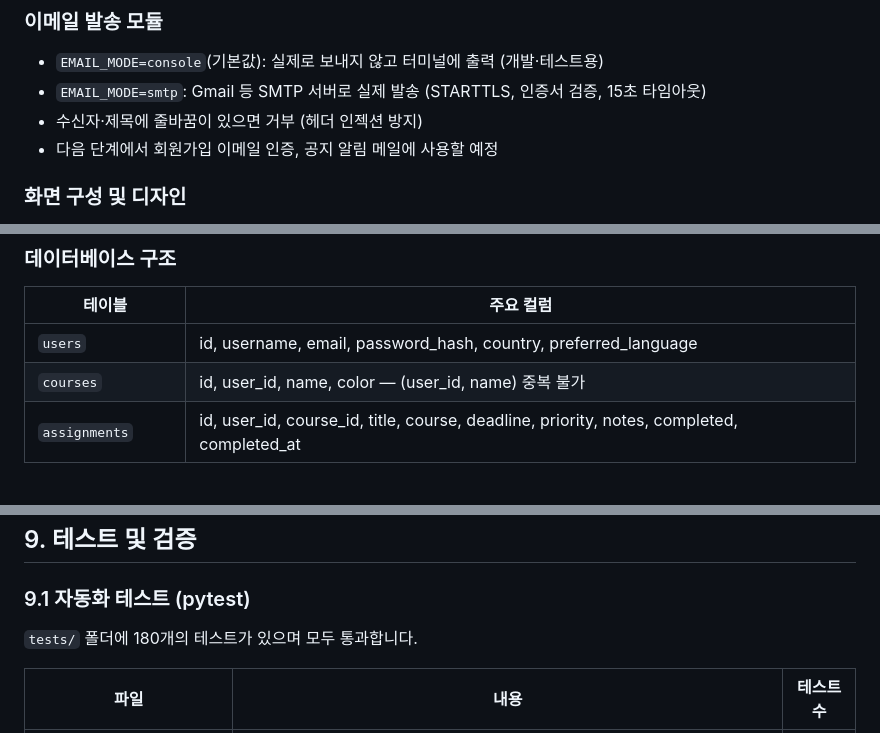
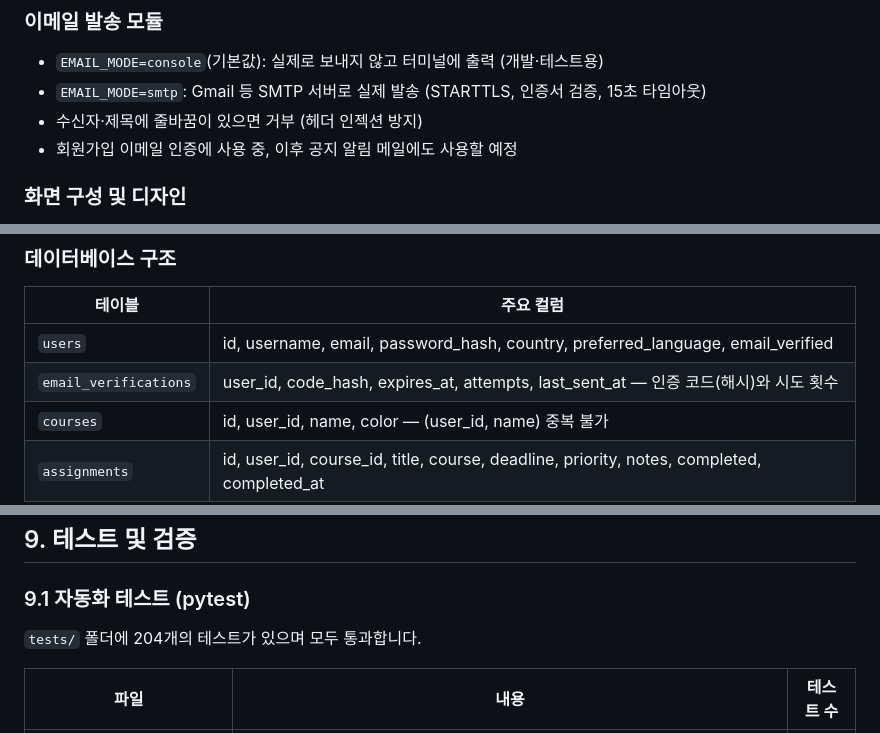
Before and after one commit to moburx/AI-Campus-Assistant, a Markdown page: README.md, 3 parts joined by grey strips. GitHub-like rendering; blank space fills up the shorter version.

```diff
--- a/README.md
+++ b/README.md
@@ -65,7 +66,7 @@ AI Campus Assistant는 대학생이 과제와 마감일을 효율적으로 관
 - `EMAIL_MODE=console`(기본값): 실제로 보내지 않고 터미널에 출력 (개발·테스트용)
 - `EMAIL_MODE=smtp`: Gmail 등 SMTP 서버로 실제 발송 (STARTTLS, 인증서 검증, 15초 타임아웃)
 - 수신자·제목에 줄바꿈이 있으면 거부 (헤더 인젝션 방지)
-- 다음 단계에서 회원가입 이메일 인증, 공지 알림 메일에 사용할 예정
+- 회원가입 이메일 인증에 사용 중, 이후 공지 알림 메일에도 사용할 예정
 
 ### 화면 구성 및 디자인
 - 로그인 화면: 그라디언트 배경과 카드형 로그인·회원가입
@@ -141,7 +143,8 @@ AI-Campus-Assistant/
 
 | 테이블 | 주요 컬럼 |
 |---|---|
-| `users` | id, username, email, password_hash, country, preferred_language |
+| `users` | id, username, email, password_hash, country, preferred_language, email_verified |
+| `email_verifications` | user_id, code_hash, expires_at, attempts, last_sent_at — 인증 코드(해시)와 시도 횟수 |
 | `courses` | id, user_id, name, color — (user_id, name) 중복 불가 |
 | `assignments` | id, user_id, course_id, title, course, deadline, priority, notes, completed, completed_at |
 | `notices` | id, board_id, ntt_id, title, writer, posted_at, pinned, url, fetched_at — (board_id, ntt_id) 중복 불가 |
@@ -398,7 +411,7 @@ AI 기능을 사용할 때 사용자의 메시지와 과제 **제목, 과목명,
 
 ### 9.1 자동화 테스트 (pytest)
 
-`tests/` 폴더에 180개의 테스트가 있으며 모두 통과합니다.
+`tests/` 폴더에 204개의 테스트가 있으며 모두 통과합니다.
 
 | 파일 | 내용 | 테스트 수 |
 |---|---|---|
```
Also changed, not shown: other parts of README.md (+23 -2 lines).
